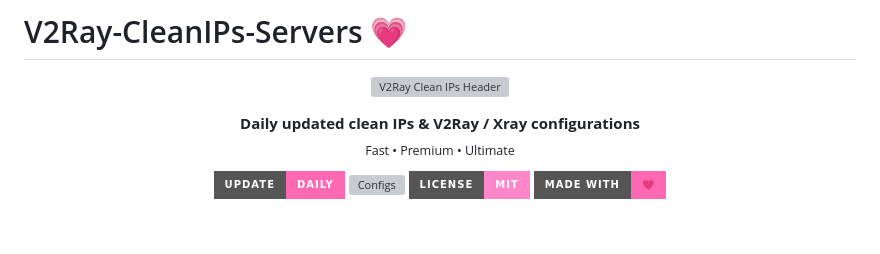
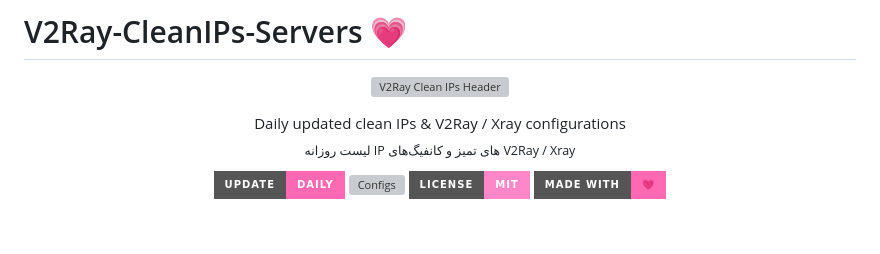
Before and after one commit to idtheo/V2Ray-CleanIPs-Servers, a Markdown page: README.md, the part around the change. Rendered like a GitHub page; badges without logos; grey boxes are pictures that could not be loaded.

```diff
--- a/README.md
+++ b/README.md
@@ -9,8 +9,9 @@
 />
 
 <p align="center">
-  <b>Daily updated clean IPs & V2Ray / Xray configurations</b><br/>
-  <sub>Fast • Premium • Ultimate</sub>
+  Daily updated clean IPs & V2Ray / Xray configurations
+  <br/>
+  <sub>لیست روزانه IP های تمیز و کانفیگ‌های V2Ray / Xray</sub>
 </p>
 
 
```
